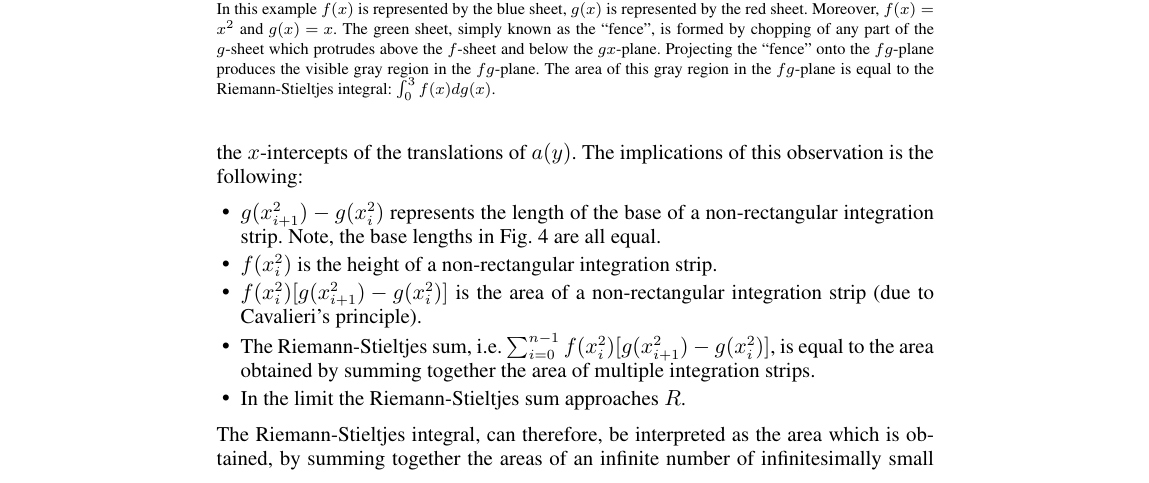
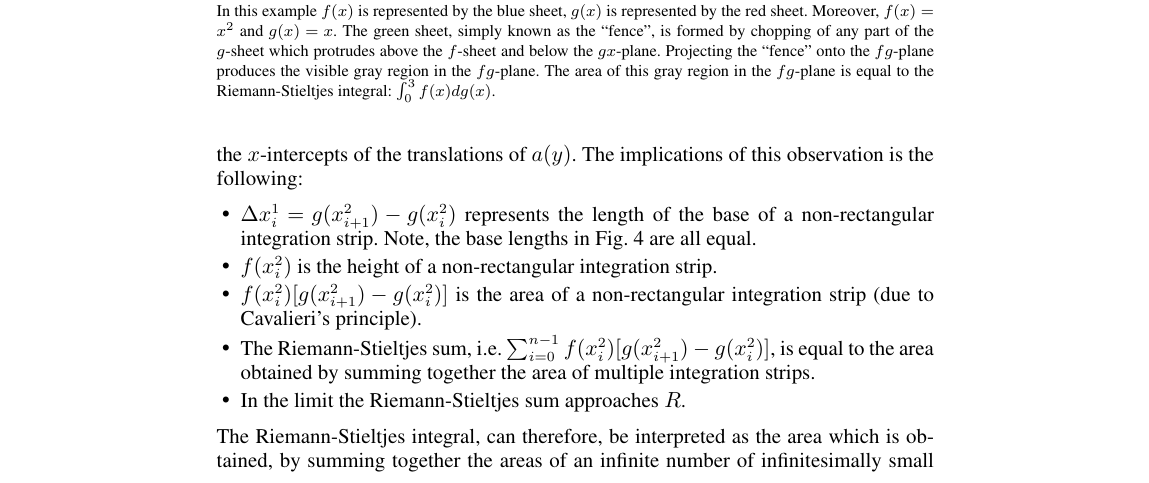
Before and after one commit to Trienko/cavalieri, a LaTeX paper (paper.tex): part of page 7 of 14, cut so that both start at the same text. Compiled offline with pdfLaTeX.

Commit message:
newest paper

```diff
--- a/paper.tex
+++ b/paper.tex
@@ -397,7 +397,7 @@ while the interval $[1,4]$ is depicted in green.\\
 Furthermore, consider $a(y) = 1-y$ (depicted in red in Fig.~\ref{fig:2d_geo}). Interestingly, the integrator $g$ maps the $x$-coordinates where translations of $a(y)$ and $f(x)$ intersect to the $x$-intercepts of the translations of $a(y)$.
 The implications of this observation is the following:
 \begin{itemize}
- \item $g(x_{i+1}^2)-g(x_{i}^2)$ represents the length of the base of a non-rectangular integration strip. Note, the base lengths in Fig.~\ref{fig:2d_geo} are all equal.
+ \item $\Delta x_i^1 = g(x_{i+1}^2)-g(x_{i}^2)$ represents the length of the base of a non-rectangular integration strip. Note, the base lengths in Fig.~\ref{fig:2d_geo} are all equal.
  \item $f(x_i^2)$ is the height of a non-rectangular integration strip.
  \item $f(x_i^2)[g(x_{i+1}^2)-g(x_{i}^2)]$ is the area of a non-rectangular integration strip (due to Cavalieri's principle).
  \item The Riemann-Stieltjes sum, i.e. $\sum_{i=0}^{n-1} f(x_i^2)[g(x_{i+1}^2)-g(x_{i}^2)]$, is equal to the area obtained by summing together the area of multiple
```
